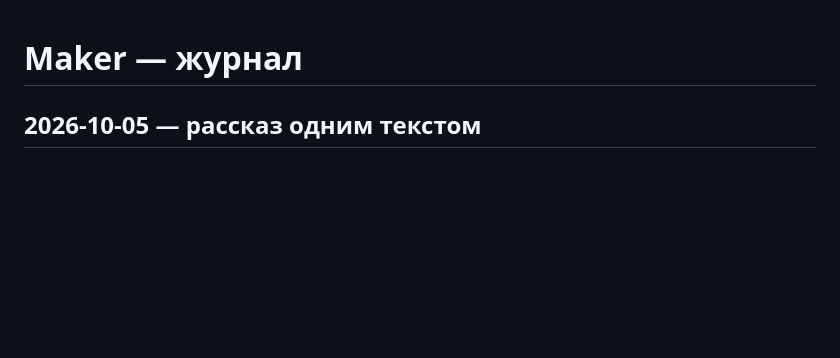
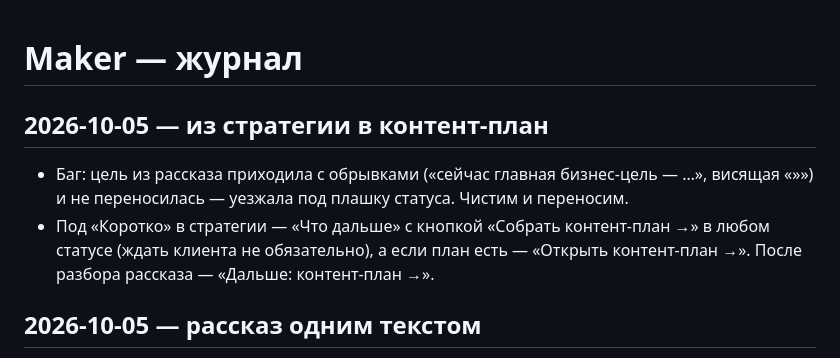
Before and after one commit to timofeevaekaterinan-rgb/maker, a Markdown page: CHANGELOG.md, the part around the change. GitHub-like rendering; blank space fills up the shorter version.

```diff
--- a/CHANGELOG.md
+++ b/CHANGELOG.md
@@ -1,4 +1,9 @@
 # Maker — журнал
+
+## 2026-10-05 — из стратегии в контент-план
+
+- Баг: цель из рассказа приходила с обрывками («сейчас главная бизнес-цель — …», висящая «»») и не переносилась — уезжала под плашку статуса. Чистим и переносим.
+- Под «Коротко» в стратегии — «Что дальше» с кнопкой «Собрать контент-план →» в любом статусе (ждать клиента не обязательно), а если план есть — «Открыть контент-план →». После разбора рассказа — «Дальше: контент-план →».
 
 ## 2026-10-05 — рассказ одним текстом
 
```
Also changed, not shown: CLAUDE.md (+2 -0 lines).
